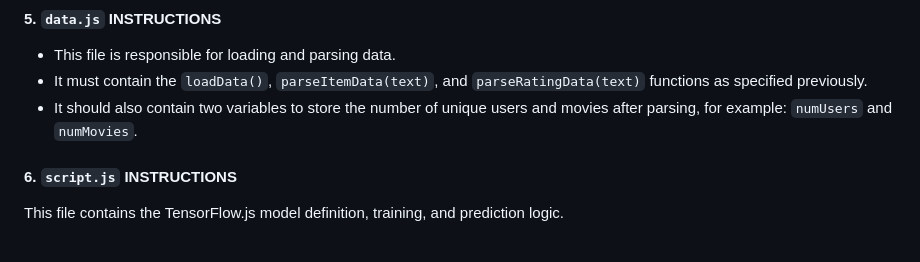
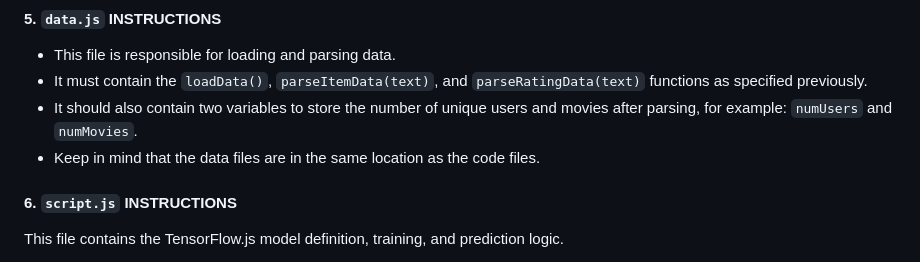
Before and after one commit to emiliagadeeva/RecSys, a Markdown page: hwweek3/prompt.md, the part around the change. GitHub-like rendering.

```diff
--- a/hwweek3/prompt.md
+++ b/hwweek3/prompt.md
@@ -39,6 +39,7 @@ Provide four separate, complete code blocks for the following files:
 -   This file is responsible for loading and parsing data.
 -   It must contain the `loadData()`, `parseItemData(text)`, and `parseRatingData(text)` functions as specified previously.
 -   It should also contain two variables to store the number of unique users and movies after parsing, for example: `numUsers` and `numMovies`.
+-   Keep in mind that the data files are in the same location as the code files.
 
 #### **6. `script.js` INSTRUCTIONS**
 
```
